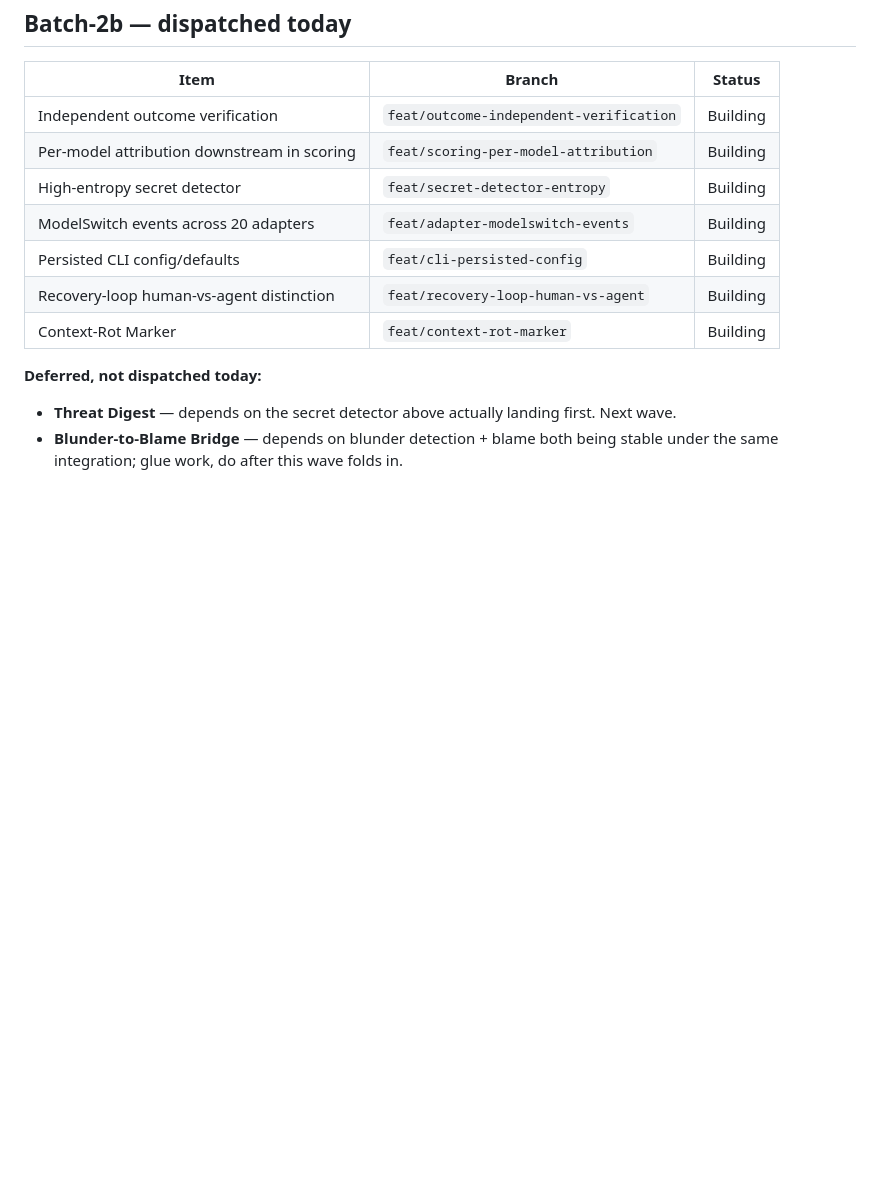
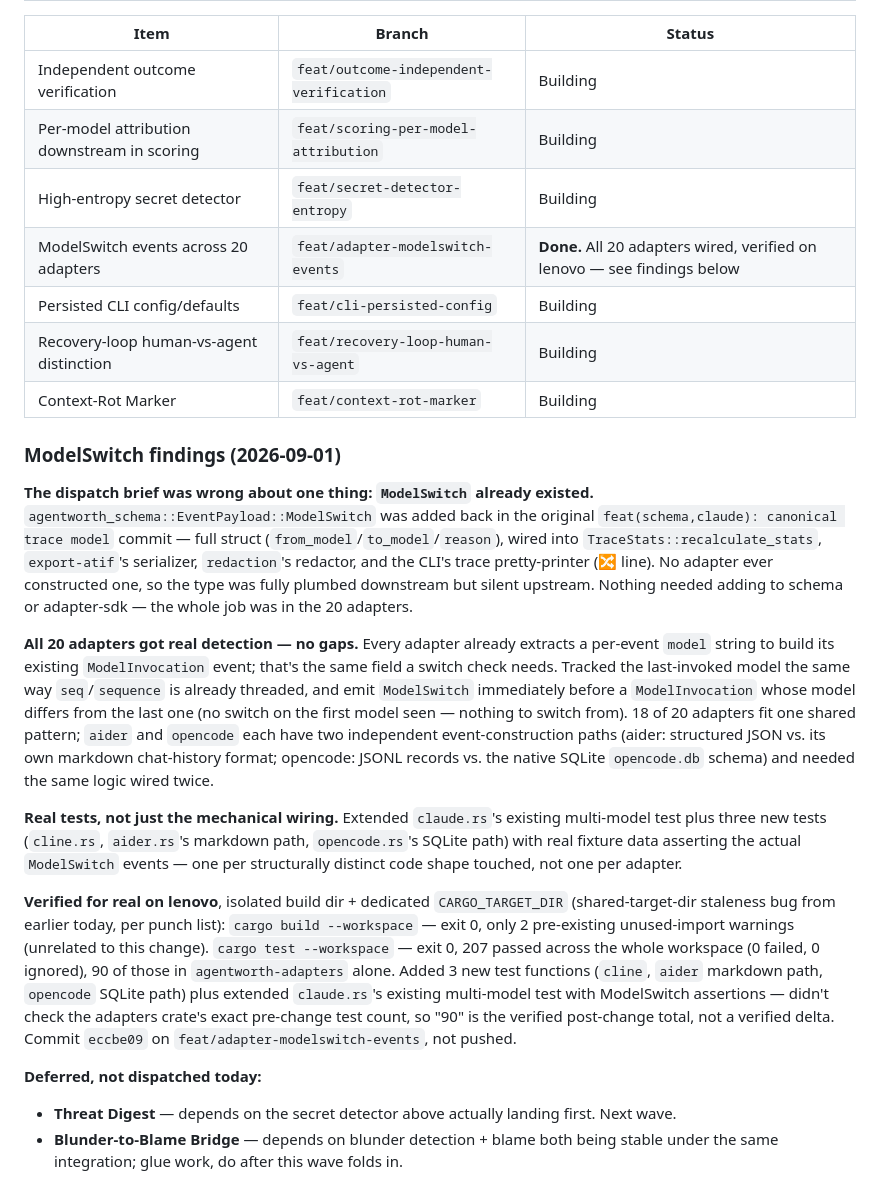
Before and after one commit to unfoundbox-crew/agentworth, a Markdown page: docs/DECISION-INBOX.md, the part around the change. Drawn GitHub-style; blank space fills up the shorter version.

Commit message:
docs: record ModelSwitch findings and lenovo verification in decision inbox
Correct the dispatch brief's premise (ModelSwitch already existed in
schema/adapter-sdk, fully wired downstream — the real gap was adapters
never emitting it), record that all 20 adapters got real detection with
no format-limited gaps, and paste the verified lenovo build+test result.

```diff
--- a/docs/DECISION-INBOX.md
+++ b/docs/DECISION-INBOX.md
@@ -40,10 +40,20 @@ Integration branch: `integrate/handoff-batch-1`, currently at commit `c438719`,
 | Independent outcome verification | `feat/outcome-independent-verification` | Building |
 | Per-model attribution downstream in scoring | `feat/scoring-per-model-attribution` | Building |
 | High-entropy secret detector | `feat/secret-detector-entropy` | Building |
-| ModelSwitch events across 20 adapters | `feat/adapter-modelswitch-events` | Building |
+| ModelSwitch events across 20 adapters | `feat/adapter-modelswitch-events` | **Done.** All 20 adapters wired, verified on lenovo — see findings below |
 | Persisted CLI config/defaults | `feat/cli-persisted-config` | Building |
 | Recovery-loop human-vs-agent distinction | `feat/recovery-loop-human-vs-agent` | Building |
 | Context-Rot Marker | `feat/context-rot-marker` | Building |
+
+### ModelSwitch findings (2026-09-01)
+
+**The dispatch brief was wrong about one thing: `ModelSwitch` already existed.** `agentworth_schema::EventPayload::ModelSwitch` was added back in the original `feat(schema,claude): canonical trace model` commit — full struct (`from_model`/`to_model`/`reason`), wired into `TraceStats::recalculate_stats`, `export-atif`'s serializer, `redaction`'s redactor, and the CLI's trace pretty-printer (🔀 line). No adapter ever constructed one, so the type was fully plumbed downstream but silent upstream. Nothing needed adding to schema or adapter-sdk — the whole job was in the 20 adapters.
+
+**All 20 adapters got real detection — no gaps.** Every adapter already extracts a per-event `model` string to build its existing `ModelInvocation` event; that's the same field a switch check needs. Tracked the last-invoked model the same way `seq`/`sequence` is already threaded, and emit `ModelSwitch` immediately before a `ModelInvocation` whose model differs from the last one (no switch on the first model seen — nothing to switch from). 18 of 20 adapters fit one shared pattern; `aider` and `opencode` each have two independent event-construction paths (aider: structured JSON vs. its own markdown chat-history format; opencode: JSONL records vs. the native SQLite `opencode.db` schema) and needed the same logic wired twice.
+
+**Real tests, not just the mechanical wiring.** Extended `claude.rs`'s existing multi-model test plus three new tests (`cline.rs`, `aider.rs`'s markdown path, `opencode.rs`'s SQLite path) with real fixture data asserting the actual `ModelSwitch` events — one per structurally distinct code shape touched, not one per adapter.
+
+**Verified for real on lenovo**, isolated build dir + dedicated `CARGO_TARGET_DIR` (shared-target-dir staleness bug from earlier today, per punch list): `cargo build --workspace` — exit 0, only 2 pre-existing unused-import warnings (unrelated to this change). `cargo test --workspace` — exit 0, 207 passed across the whole workspace (0 failed, 0 ignored), 90 of those in `agentworth-adapters` alone. Added 3 new test functions (`cline`, `aider` markdown path, `opencode` SQLite path) plus extended `claude.rs`'s existing multi-model test with ModelSwitch assertions — didn't check the adapters crate's exact pre-change test count, so "90" is the verified post-change total, not a verified delta. Commit `eccbe09` on `feat/adapter-modelswitch-events`, not pushed.
 
 **Deferred, not dispatched today:**
 - **Threat Digest** — depends on the secret detector above actually landing first. Next wave.
```
